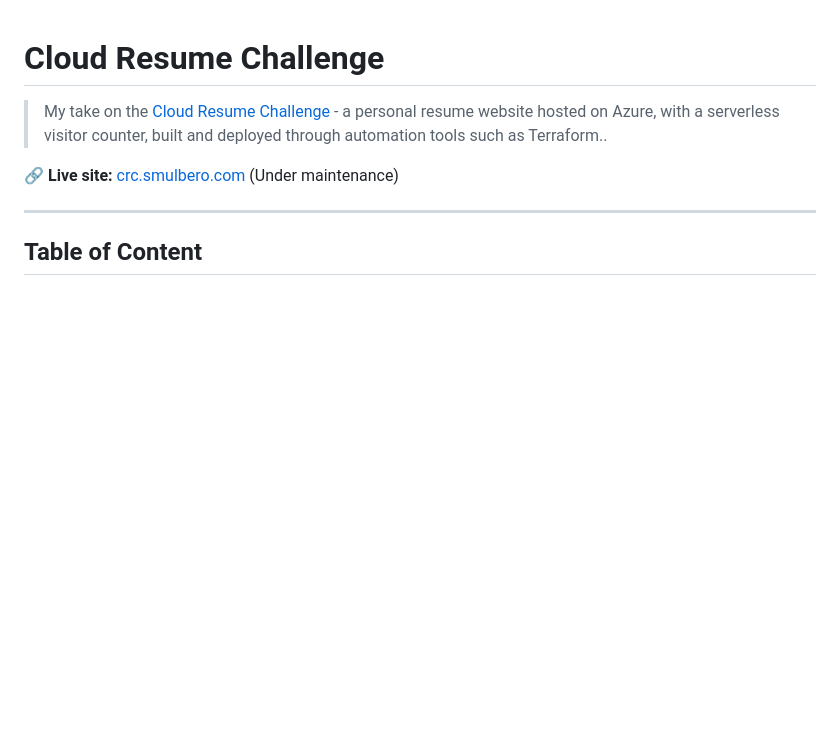
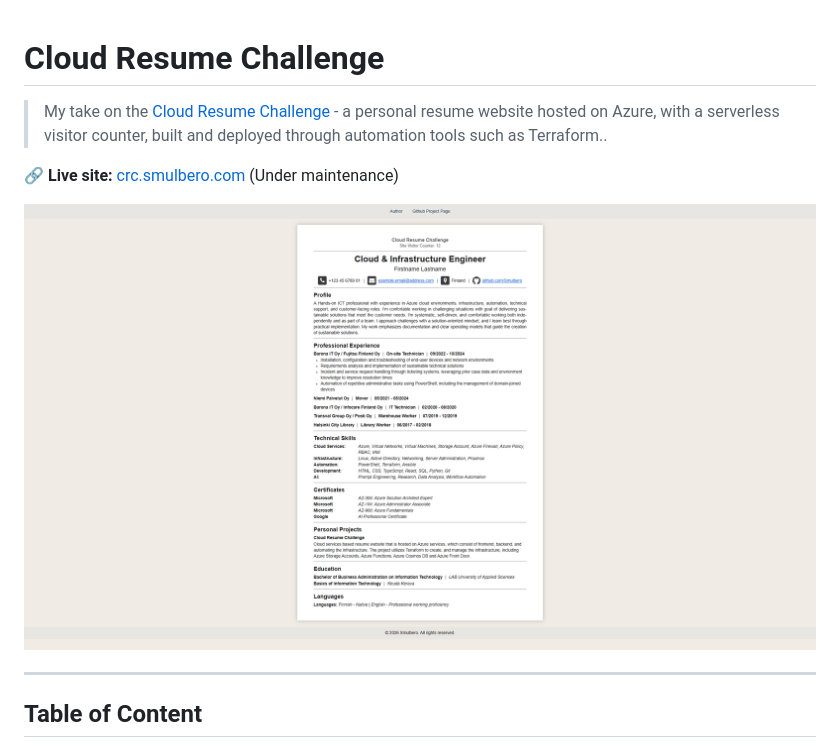
Before and after one commit to Smulbero/cloud-resume-challenge, a Markdown page: README.md, the part around the change. GitHub-like rendering; pictures changed too: docs/live-site.png (added); blank space fills up the shorter version.

Commit message:
Live Site Picture added

```diff
--- a/README.md
+++ b/README.md
@@ -3,6 +3,8 @@
 > My take on the [Cloud Resume Challenge](https://cloudresumechallenge.dev/) - a personal resume website hosted on Azure, with a serverless visitor counter, built and deployed through automation tools such as Terraform..
 
 **🔗 Live site:** [crc.smulbero.com](https://crc.smulbero.com/) (Under maintenance)
+
+![Live Site](docs/live-site.png)
 
 ---
 
```
